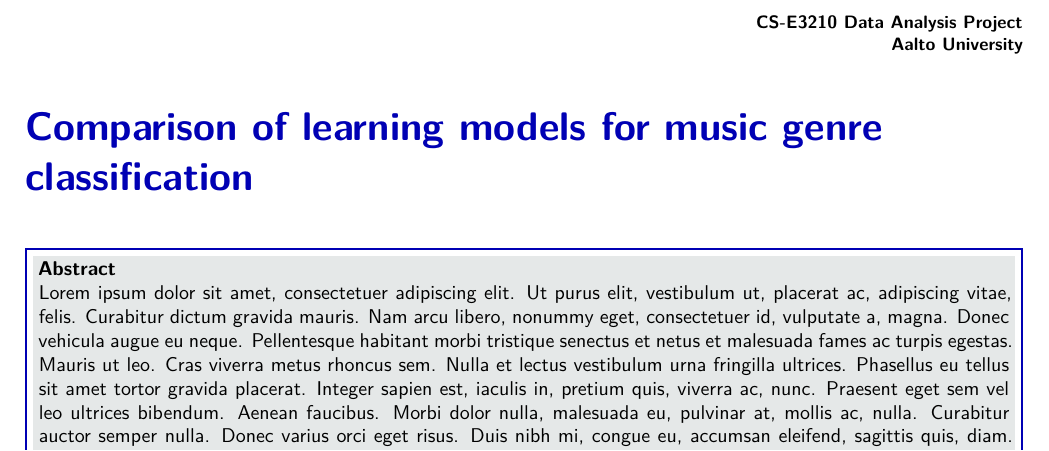
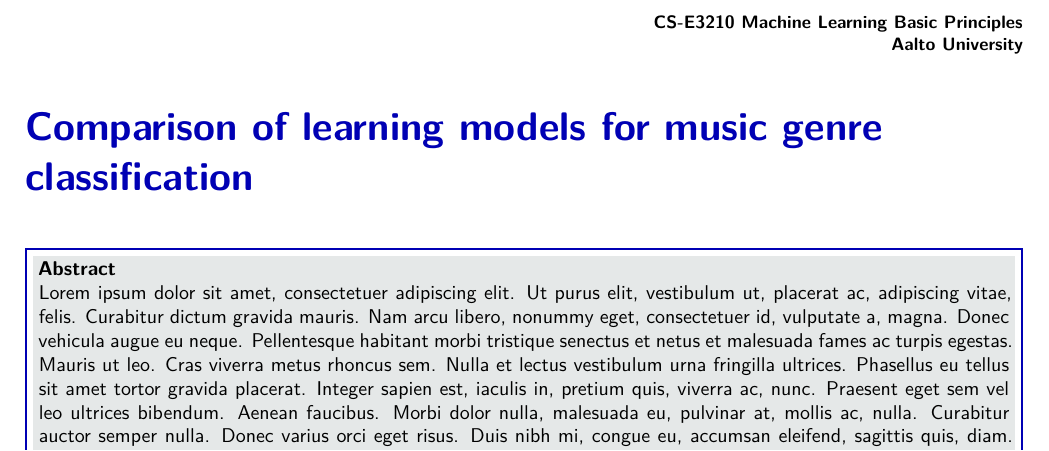
Before and after one commit to akskuchi/mlbp-project, a LaTeX document (report/article_3.tex): part of page 1 of 5, cut at the place of the change. The pictures show the PDF file report/article_3.pdf that the author committed with the source.

Commit message:
Journal info to course name and removed some unnecessary commented lines

```diff
--- a/report/article_3.tex
+++ b/report/article_3.tex
@@ -54,9 +54,10 @@
 %	ARTICLE INFORMATION
 %----------------------------------------------------------------------------------------
 
-\JournalInfo{CS-E3210 Data Analysis Project} % Journal information
+\JournalInfo{CS-E3210 Machine Learning Basic Principles} % Journal information
+
 \Archive{Aalto University} % Additional notes (e.g. copyright, DOI, review/research article)
 
 \PaperTitle{Comparison of learning models for music genre classification} % Article title
 
-\Authors{} % Student\textsuperscript{1}, Student\textsuperscript{2}} % Authors
+\Authors{}  % Anonymous
```
Also changed, not shown: report/article_3.pdf, report/article_3.tex (6 more changed lines).
